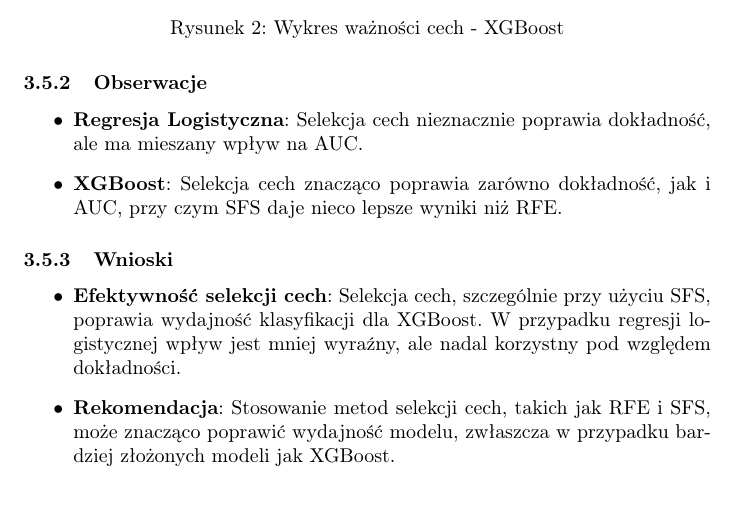
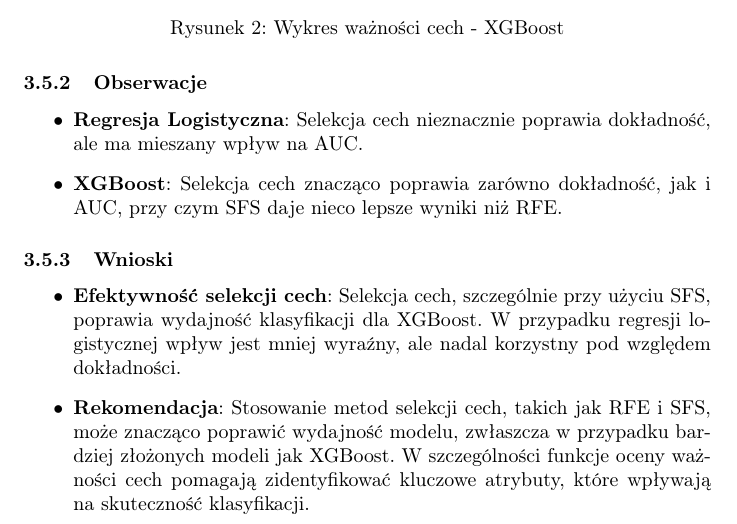
Before and after one commit to KotKaro/TaiwanCardFraudPrediction, a LaTeX document (LaTeX/report.tex): part of page 10 of 10, cut so that both start at the same text. Compiled offline with pdfLaTeX.

Commit message:
latex updates

```diff
--- a/LaTeX/report.tex
+++ b/LaTeX/report.tex
@@ -236,8 +236,7 @@ def plot_xgb_feature_importance(model, feature_names):
 \subsubsection{Wnioski}
 \begin{itemize}
     \item \textbf{Efektywność selekcji cech}: Selekcja cech, szczególnie przy użyciu SFS, poprawia wydajność klasyfikacji dla XGBoost. W przypadku regresji logistycznej wpływ jest mniej wyraźny, ale nadal korzystny pod względem dokładności.
-    \item \textbf{Rekomendacja}: Stosowanie metod selekcji cech, takich jak RFE i SFS, może znacząco poprawić wydajność modelu, zwłaszcza w przypadku bardziej złożonych modeli jak XGBoost.
+    \item \textbf{Rekomendacja}: Stosowanie metod selekcji cech, takich jak RFE i SFS, może znacząco poprawić wydajność modelu, zwłaszcza w przypadku bardziej złożonych modeli jak XGBoost. W szczególności funkcje oceny ważności cech pomagają zidentyfikować kluczowe atrybuty, które wpływają na skuteczność klasyfikacji.
 \end{itemize}
 
-
 \end{document}
```
Also changed, not shown: LaTeX/report.pdf. Lines whose indentation alone changed are shown as unchanged.
